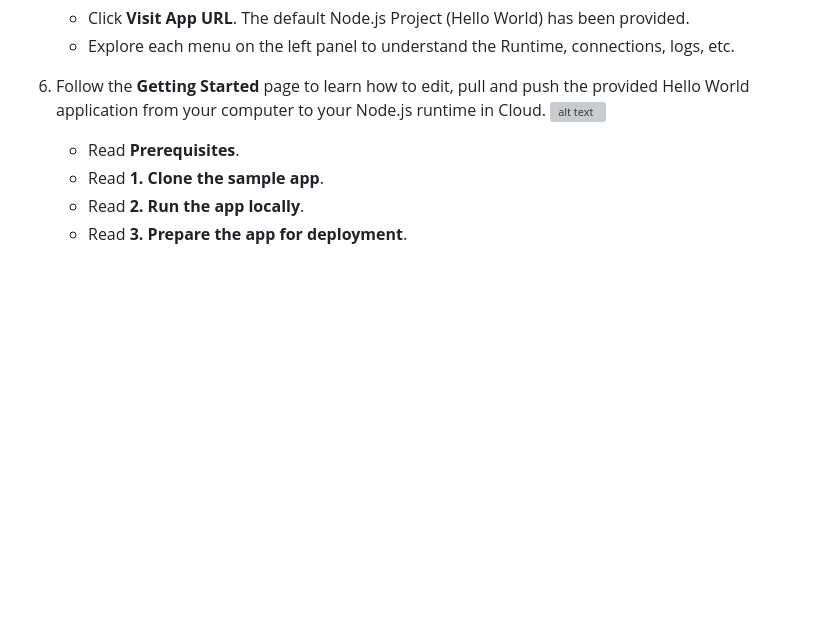
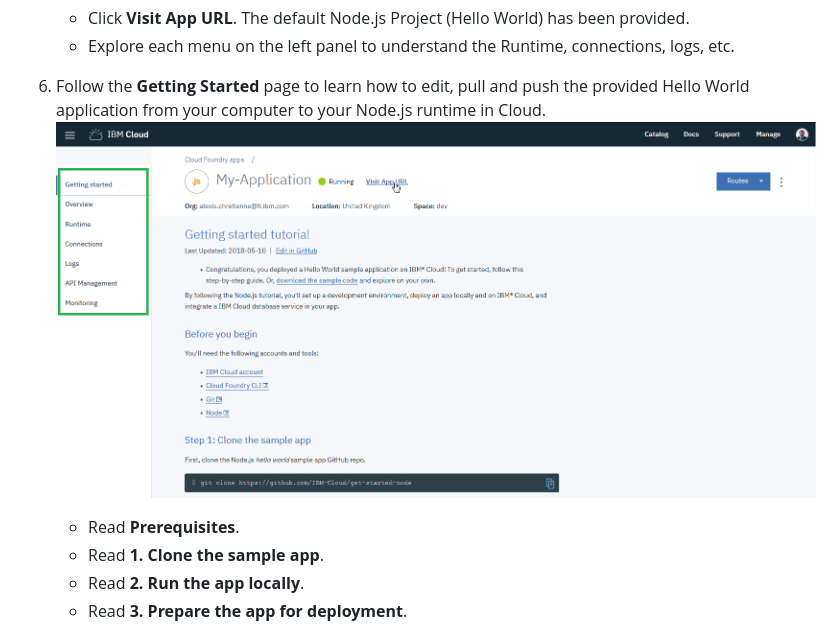
Before and after one commit to IBM/banking-digitalization-using-hybrid-cloud-with-mainframes, a Markdown page: README.md, the part around the change. GitHub-like rendering; blank space fills up the shorter version; grey boxes are pictures that could not be loaded.

```diff
--- a/README.md
+++ b/README.md
@@ -216,7 +216,7 @@ A quick banking application has been developed in order to help you to start cod
 	* Explore each menu on the left panel to understand the Runtime, connections, logs, etc.
 
 6.	Follow the **Getting Started** page to learn how to edit, pull and push the provided Hello World application from your computer to your Node.js runtime in Cloud.
-	![alt text](images/gettingStartedCloud.png "Node.js on Cloud Documentation")
+	![alt text](images/gettingStartedIBMCloud.png "Node.js on Cloud Documentation")
 	* Read **Prerequisites**.
 	* Read **1. Clone the sample app**.
 	* Read **2. Run the app locally**.
```
Also changed, not shown: images/gettingStartedIBMCloud.png (renamed from images/gettingStartedBluemix.png).
